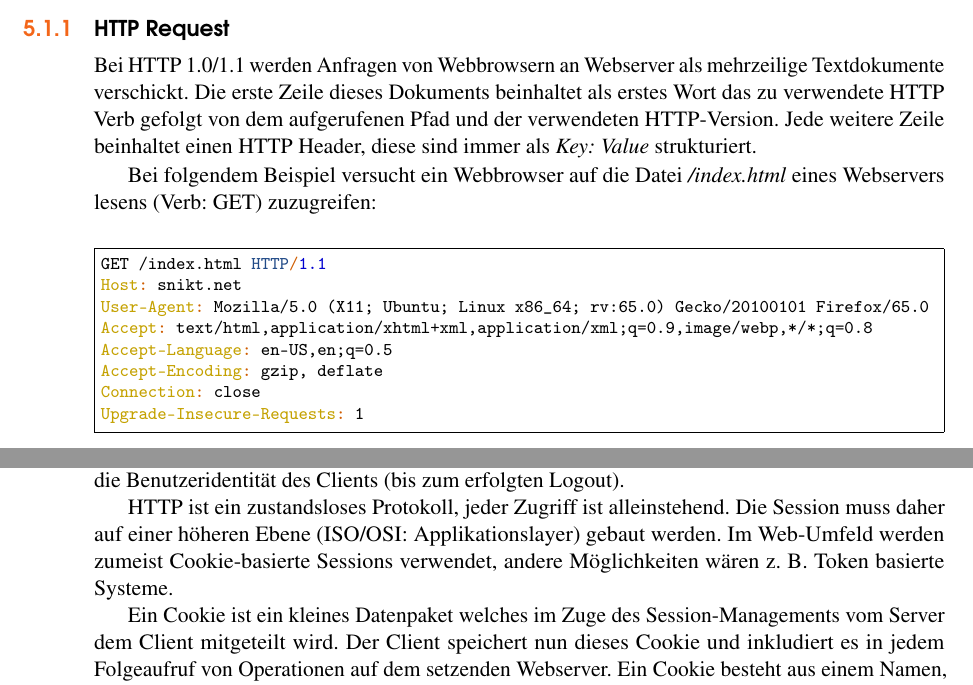
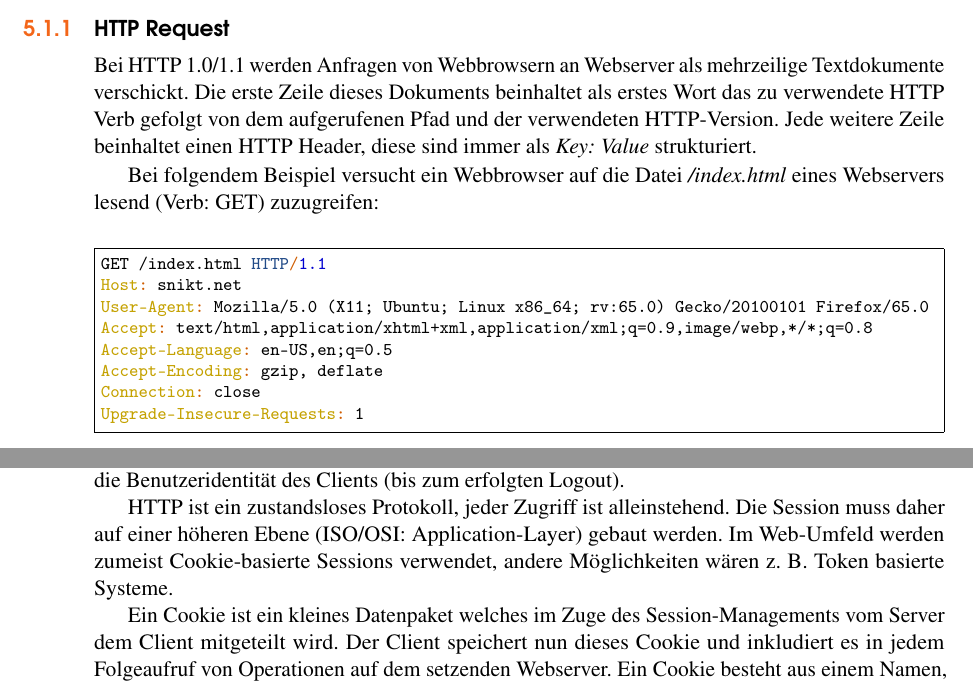
Before and after one commit to andreashappe/lecture-web-security, a LaTeX thesis (main.tex, which reads chapters/web_technologies.tex): two parts of pages 34 and 38 of 137, joined at a grey line, cut so that both start at the same text. Compiled offline with pdfLaTeX.

Commit message:
some typos

```diff
--- a/chapters/web_technologies.tex
+++ b/chapters/web_technologies.tex
@@ -20,7 +20,7 @@ Aktuell wird HTTP/3 basierend auf QUIC entwickelt. Diese Protokollversion wird v
 
 Bei HTTP 1.0/1.1 werden Anfragen von Webbrowsern an Webserver als mehrzeilige Textdokumente verschickt. Die erste Zeile dieses Dokuments beinhaltet als erstes Wort das zu verwendete HTTP Verb gefolgt von dem aufgerufenen Pfad und der verwendeten HTTP-Version. Jede weitere Zeile beinhaltet einen HTTP Header, diese sind immer als \textit{Key: Value} strukturiert.
 
-Bei folgendem Beispiel versucht ein Webbrowser auf die Datei \textit{/index.html} eines Webservers lesens (Verb: GET) zuzugreifen:
+Bei folgendem Beispiel versucht ein Webbrowser auf die Datei \textit{/index.html} eines Webservers lesend (Verb: GET) zuzugreifen:
 
 \begin{minted}{http}
 GET /index.html HTTP/1.1
@@ -171,7 +171,7 @@ Eine WebSocket-URL beinhaltet das zu verwendende Protokoll, dieses kann entweder
 
 Eine Session ist eine stehende Verbindung zwischen einem Client und einem Server. Innerhalb der Session kann der Server Zugriffe einem Client zuordnen. Nach erfolgtem Login kennt der Server die Benutzeridentität des Clients (bis zum erfolgten Logout).
 
-HTTP ist ein zustandsloses Protokoll, jeder Zugriff ist alleinstehend. Die Session muss daher auf einer höheren Ebene (ISO/OSI: Applikationslayer) gebaut werden. Im Web-Umfeld werden zumeist Cookie-basierte Sessions verwendet, andere Möglichkeiten wären z. B. Token basierte Systeme.
+HTTP ist ein zustandsloses Protokoll, jeder Zugriff ist alleinstehend. Die Session muss daher auf einer höheren Ebene (ISO/OSI: Application-Layer) gebaut werden. Im Web-Umfeld werden zumeist Cookie-basierte Sessions verwendet, andere Möglichkeiten wären z. B. Token basierte Systeme.
 
 Ein Cookie ist ein kleines Datenpaket welches im Zuge des Session-Managements vom Server dem Client mitgeteilt wird. Der Client speichert nun dieses Cookie und inkludiert es in jedem Folgeaufruf von Operationen auf dem setzenden Webserver. Ein Cookie besteht aus einem Namen, Wert, Ablaufdatum und einem Gültigkeitsbereich (Domain und/oder Pfad).
 
```
Also changed, not shown: chapters/web_technologies.tex (4 more changed lines).
